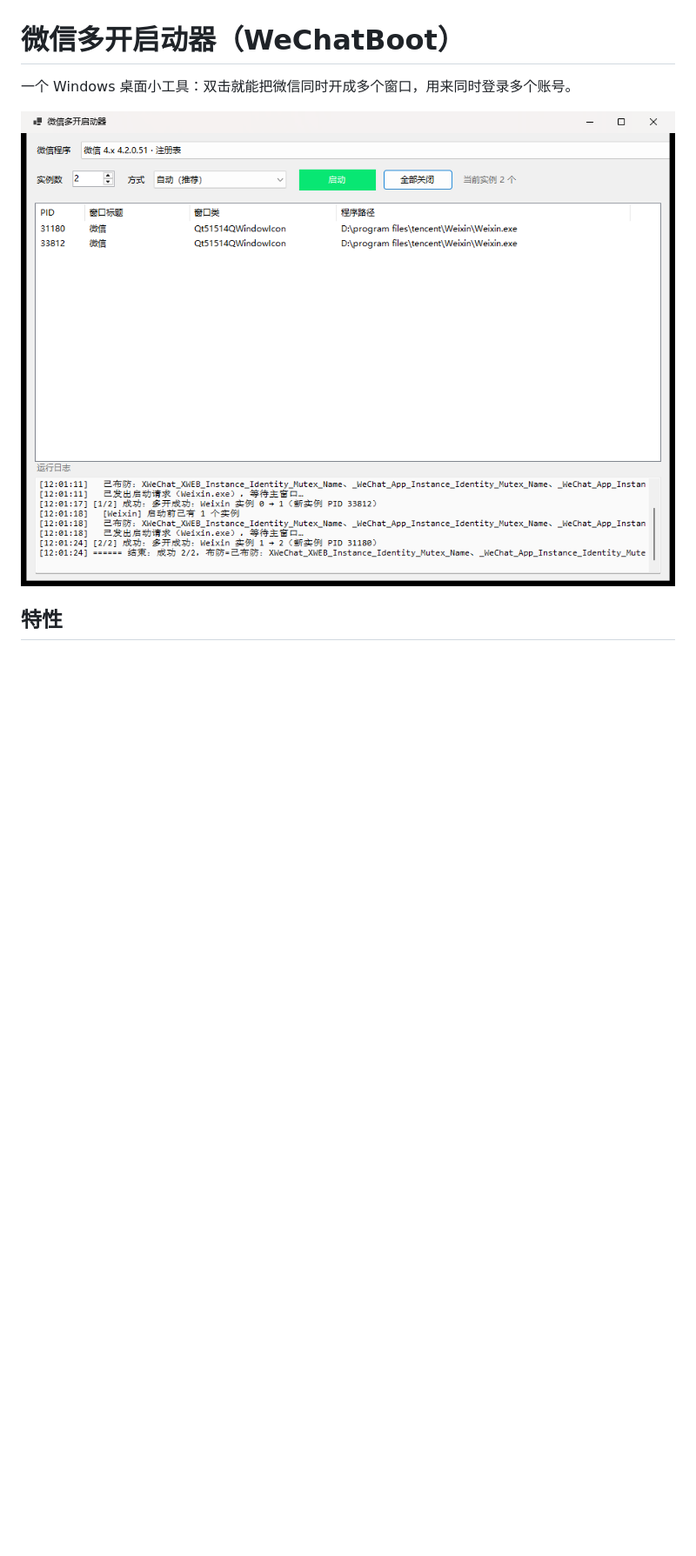
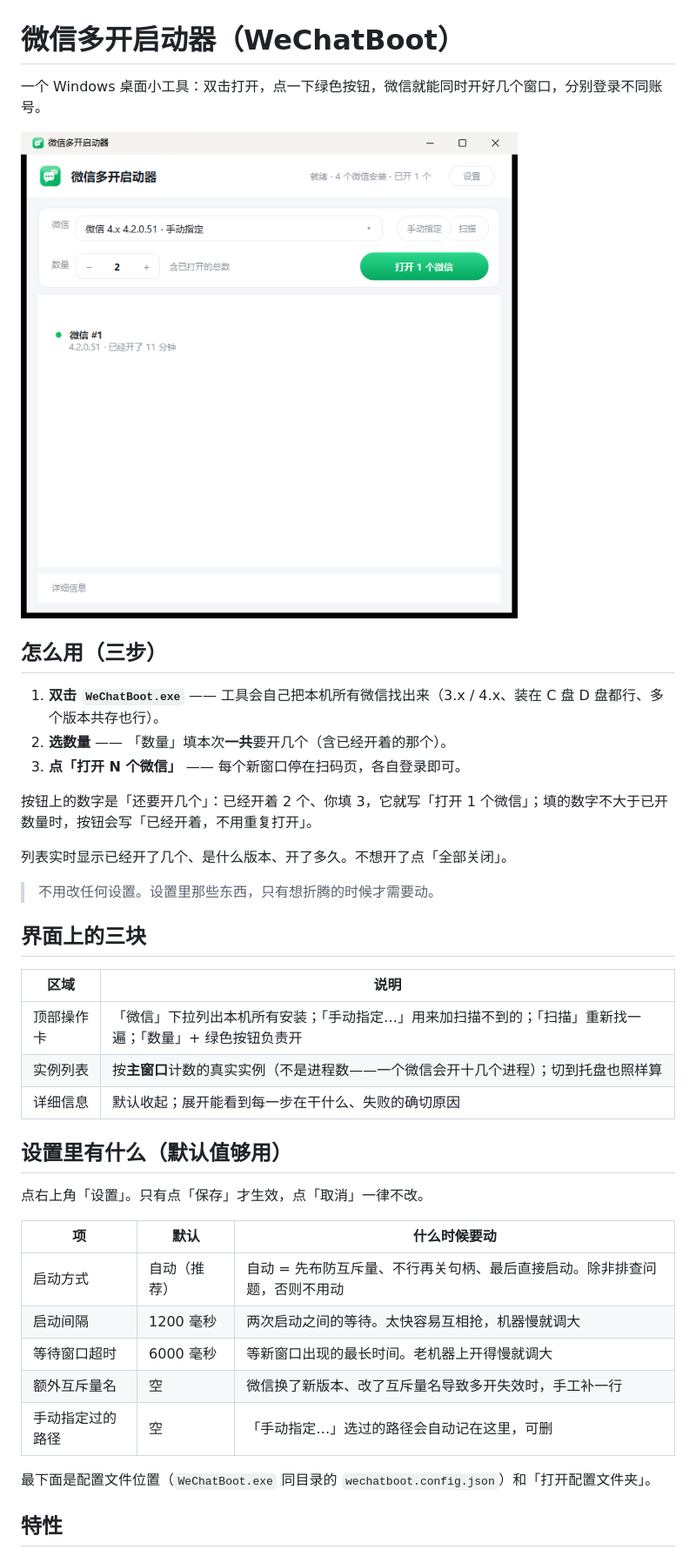
Before and after one commit to r0ad/wechat-boot, a Markdown page: README.md, the part around one of its changes. Shown at 87% size. Drawn GitHub-style; pictures changed too: docs/screenshot-main.png, docs/screenshot-run.png (deleted); blank space fills up the shorter version.

```diff
--- a/README.md
+++ b/README.md
@@ -1,8 +1,42 @@
 # 微信多开启动器（WeChatBoot）
 
-一个 Windows 桌面小工具：双击就能把微信同时开成多个窗口，用来同时登录多个账号。
+一个 Windows 桌面小工具：双击打开，点一下绿色按钮，微信就能同时开好几个窗口，分别登录不同账号。
 
-![界面](docs/screenshot-run.png)
+![主界面](docs/screenshot-main.png)
+
+## 怎么用（三步）
+
+1. **双击 `WeChatBoot.exe`** —— 工具会自己把本机所有微信找出来（3.x / 4.x、装在 C 盘 D 盘都行、多个版本共存也行）。
+2. **选数量** —— 「数量」填本次**一共**要开几个（含已经开着的那个）。
+3. **点「打开 N 个微信」** —— 每个新窗口停在扫码页，各自登录即可。
+
+按钮上的数字是「还要开几个」：已经开着 2 个、你填 3，它就写「打开 1 个微信」；填的数字不大于已开数量时，按钮会写「已经开着，不用重复打开」。
+
+列表实时显示已经开了几个、是什么版本、开了多久。不想开了点「全部关闭」。
+
+> 不用改任何设置。设置里那些东西，只有想折腾的时候才需要动。
+
+## 界面上的三块
+
+| 区域 | 说明 |
+| --- | --- |
+| 顶部操作卡 | 「微信」下拉列出本机所有安装；「手动指定…」用来加扫描不到的；「扫描」重新找一遍；「数量」+ 绿色按钮负责开 |
+| 实例列表 | 按**主窗口**计数的真实实例（不是进程数——一个微信会开十几个进程）；切到托盘也照样算 |
+| 详细信息 | 默认收起；展开能看到每一步在干什么、失败的确切原因 |
+
+## 设置里有什么（默认值够用）
+
+点右上角「设置」。只有点「保存」才生效，点「取消」一律不改。
+
+| 项 | 默认 | 什么时候要动 |
+| --- | --- | --- |
+| 启动方式 | 自动（推荐） | 自动 = 先布防互斥量、不行再关句柄、最后直接启动。除非排查问题，否则不用动 |
+| 启动间隔 | 1200 毫秒 | 两次启动之间的等待。太快容易互相抢，机器慢就调大 |
+| 等待窗口超时 | 6000 毫秒 | 等新窗口出现的最长时间。老机器上开得慢就调大 |
+| 额外互斥量名 | 空 | 微信换了新版本、改了互斥量名导致多开失效时，手工补一行 |
+| 手动指定过的路径 | 空 | 「手动指定…」选过的路径会自动记在这里，可删 |
+
+最下面是配置文件位置（`WeChatBoot.exe` 同目录的 `wechatboot.config.json`）和「打开配置文件夹」。
 
 ## 特性
 
```
Also changed, not shown: other parts of README.md (+36 -41 lines), assets/icon/icon-1024.png (added), docs/screenshot-settings.png (added), 12 other files.
